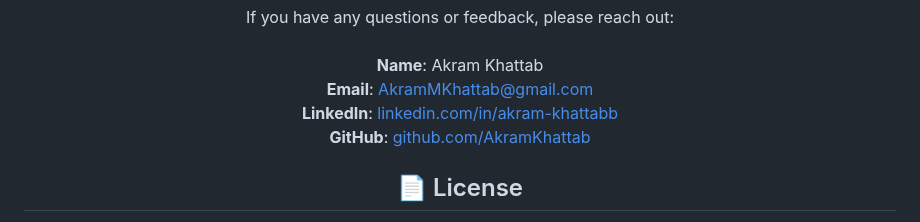
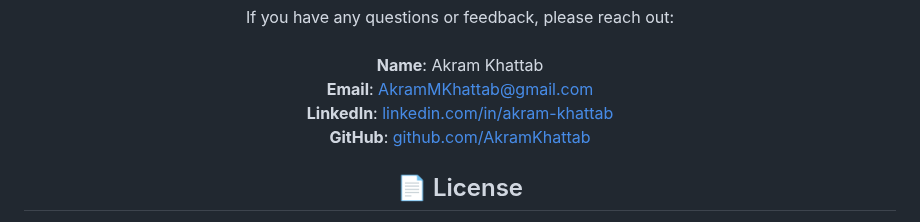
Before and after one commit to AkramKhattab/Bakery, a Markdown page: README.md, the part around the change. GitHub-like rendering.

```diff
--- a/README.md
+++ b/README.md
@@ -77,7 +77,7 @@ git clone https://github.com/AkramKhattab/Bakery.git
   If you have any questions or feedback, please reach out:<br><br>
   <strong>Name</strong>: Akram Khattab<br>
   <strong>Email</strong>: <a href="mailto:AkramMKhattab@gmail.com">AkramMKhattab@gmail.com</a><br>
-  <strong>LinkedIn</strong>: <a href="https://linkedin.com/in/akram-khattab">linkedin.com/in/akram-khattabb</a><br>
+  <strong>LinkedIn</strong>: <a href="https://linkedin.com/in/akram-khattab">linkedin.com/in/akram-khattab</a><br>
   <strong>GitHub</strong>: <a href="https://github.com/AkramKhattab">github.com/AkramKhattab</a>
 </p>
 
```
